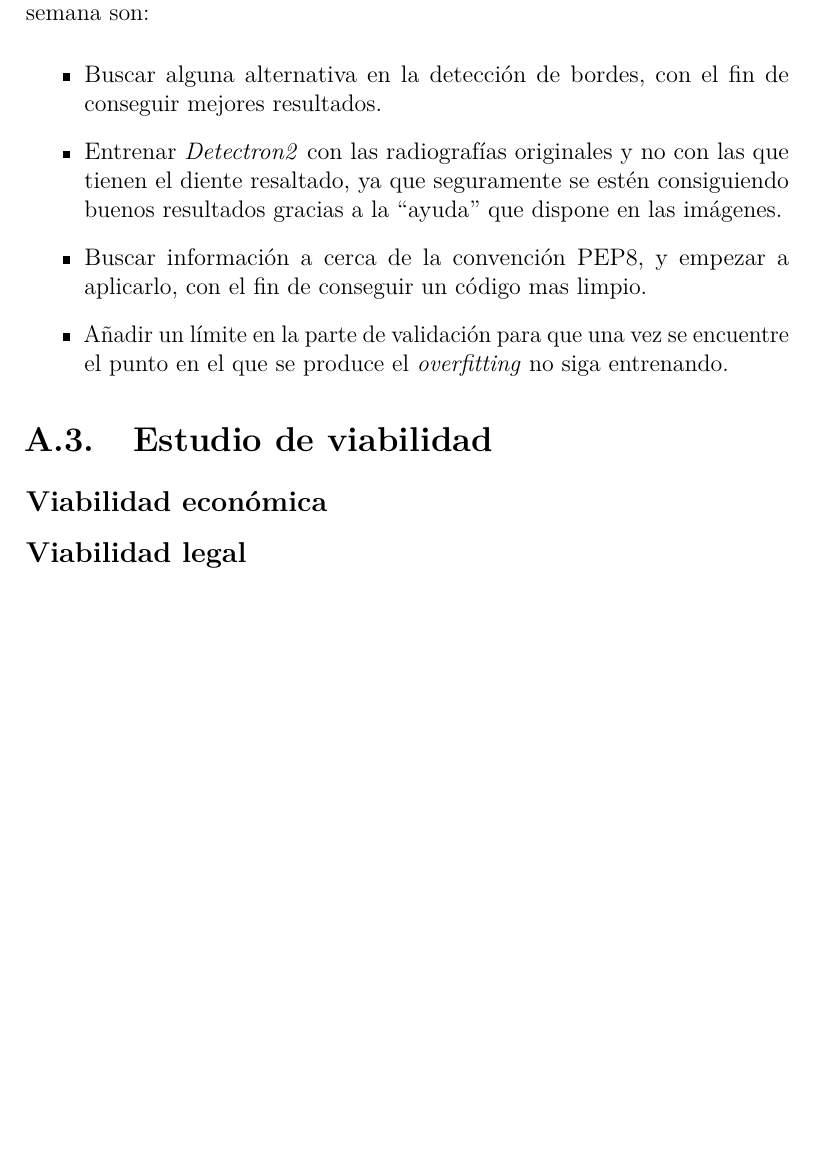
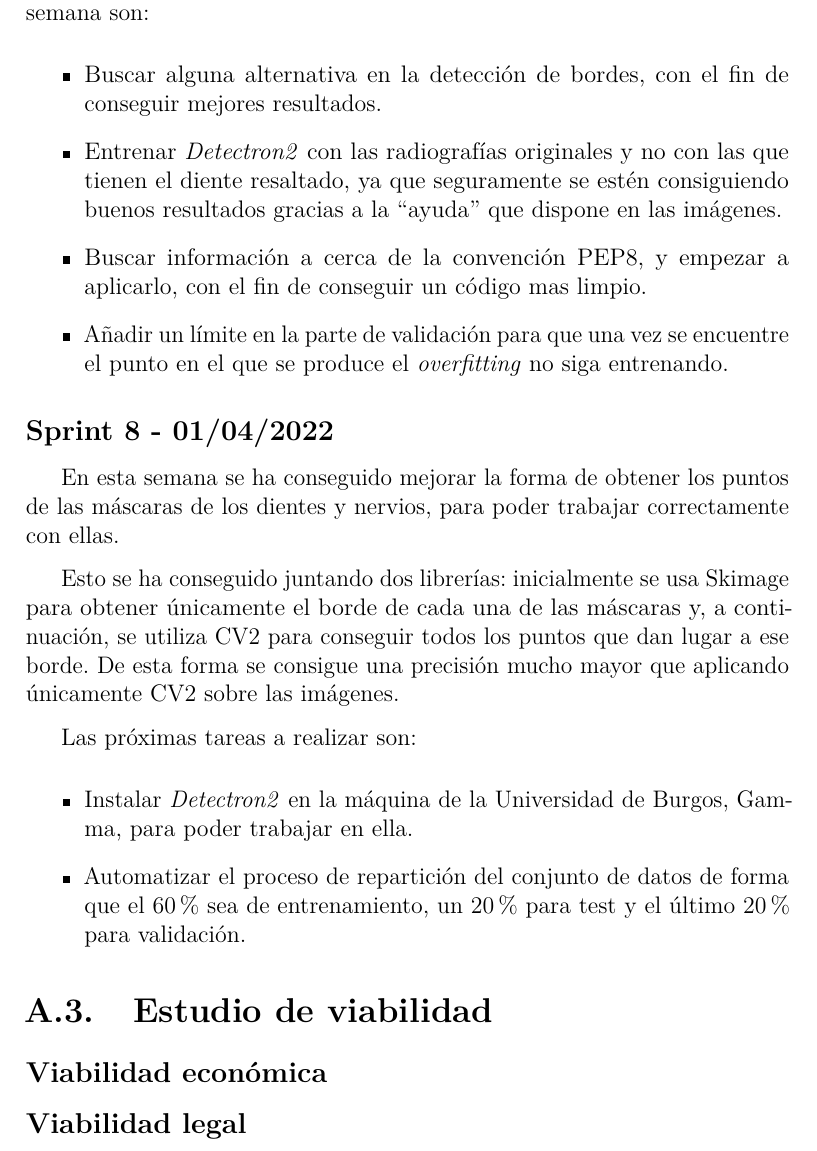
Before and after one commit to ifh1001/TFG_X-Teeth, a LaTeX book (doc/latex/anexos.tex, which reads doc/latex/tex/A_Plan_proyecto.tex): part of page 11 of 19, cut so that both start at the same text, the shorter picture padded with empty space. Compiled offline with pdfLaTeX.

Commit message:
Documentación Sprint 8

```diff
--- a/doc/latex/tex/A_Plan_proyecto.tex
+++ b/doc/latex/tex/A_Plan_proyecto.tex
@@ -84,6 +84,16 @@ Como resultado de esta reunión, las tareas a realizar para la siguiente semana
     \item Buscar información a cerca de la convención PEP8, y empezar a aplicarlo, con el fin de conseguir un código mas limpio.
     \item Añadir un límite en la parte de validación para que una vez se encuentre el punto en el que se produce el \emph{overfitting} no siga entrenando.
 \end{itemize}
+\subsection{Sprint 8 - 01/04/2022}
+En esta semana se ha conseguido mejorar la forma de obtener los puntos de las máscaras de los dientes y nervios, para poder trabajar correctamente con ellas.
+
+Esto se ha conseguido juntando dos librerías: inicialmente se usa Skimage para obtener únicamente el borde de cada una de las máscaras y, a continuación, se utiliza CV2 para conseguir todos los puntos que dan lugar a ese borde. De esta forma se consigue una precisión mucho mayor que aplicando únicamente CV2 sobre las imágenes.
+
+Las próximas tareas a realizar son:
+\begin{itemize}
+    \item Instalar \emph{Detectron2} en la máquina de la Universidad de Burgos, Gamma, para poder trabajar en ella.
+    \item Automatizar el proceso de repartición del conjunto de datos de forma que el 60\% sea de entrenamiento, un 20\% para test y el último 20\% para validación.
+\end{itemize}
 \section{Estudio de viabilidad}
 
 \subsection{Viabilidad económica}
```
